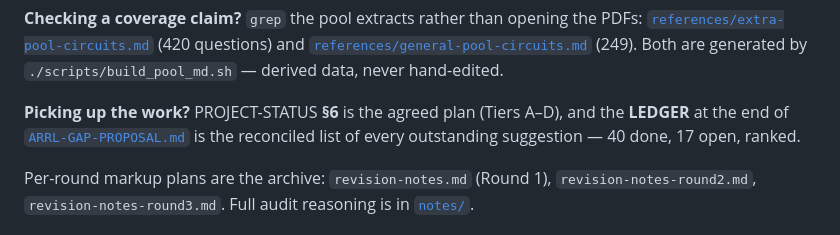
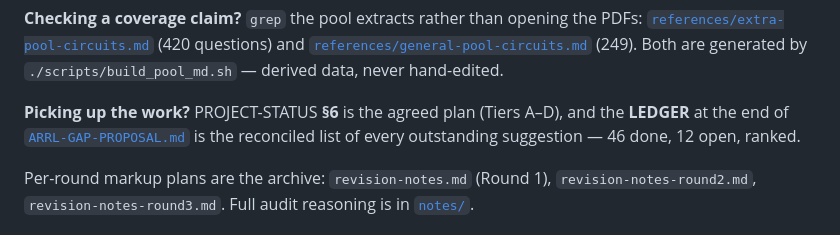
Before and after one commit to adowling2/radio-extra-book, a Markdown page: README.md, the part around the change. Drawn GitHub-style.

```diff
--- a/README.md
+++ b/README.md
@@ -26,7 +26,7 @@ Both are generated by `./scripts/build_pool_md.sh` — derived data, never hand-
 
 **Picking up the work?** PROJECT-STATUS **§6** is the agreed plan (Tiers A–D), and the
 **LEDGER** at the end of [`ARRL-GAP-PROPOSAL.md`](ARRL-GAP-PROPOSAL.md) is the
-reconciled list of every outstanding suggestion — 40 done, 17 open, ranked.
+reconciled list of every outstanding suggestion — 46 done, 12 open, ranked.
 
 Per-round markup plans are the archive: `revision-notes.md` (Round 1),
 `revision-notes-round2.md`, `revision-notes-round3.md`. Full audit reasoning is in
```
Also changed, not shown: ARRL-GAP-PROPOSAL.md (+20 -15 lines), PROJECT-STATUS.md (+5 -4 lines).
